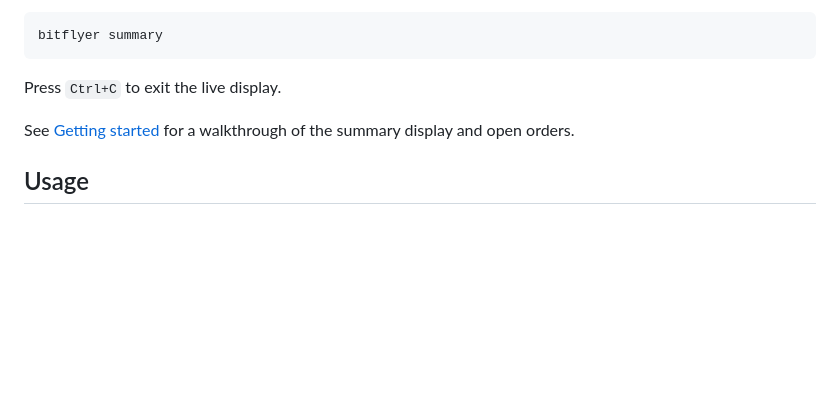
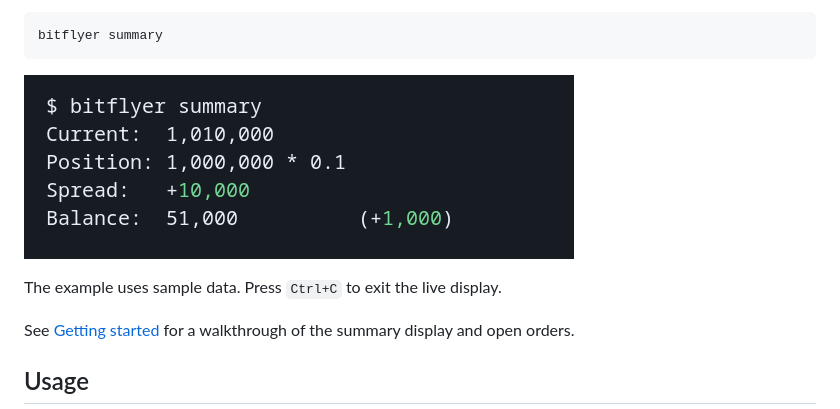
Before and after one commit to bitflyer-tools/bitflyer-cli, a Markdown page: README.md, the part around the change. GitHub-like rendering; pictures changed too: docs/images/summary-demo.png (added); blank space fills up the shorter version.

Commit message:
docs: add a summary demo to the README

````diff
--- a/README.md
+++ b/README.md
@@ -44,7 +44,9 @@ Run the account summary to view your position and balance alongside the live
 bitflyer summary
 ```
 
-Press `Ctrl+C` to exit the live display.
+![Example terminal output from bitflyer summary showing the execution price, net position, spread, and estimated balance](docs/images/summary-demo.png)
+
+The example uses sample data. Press `Ctrl+C` to exit the live display.
 
 See [Getting started](docs/getting-started.md) for a walkthrough of the
 summary display and open orders.
````
